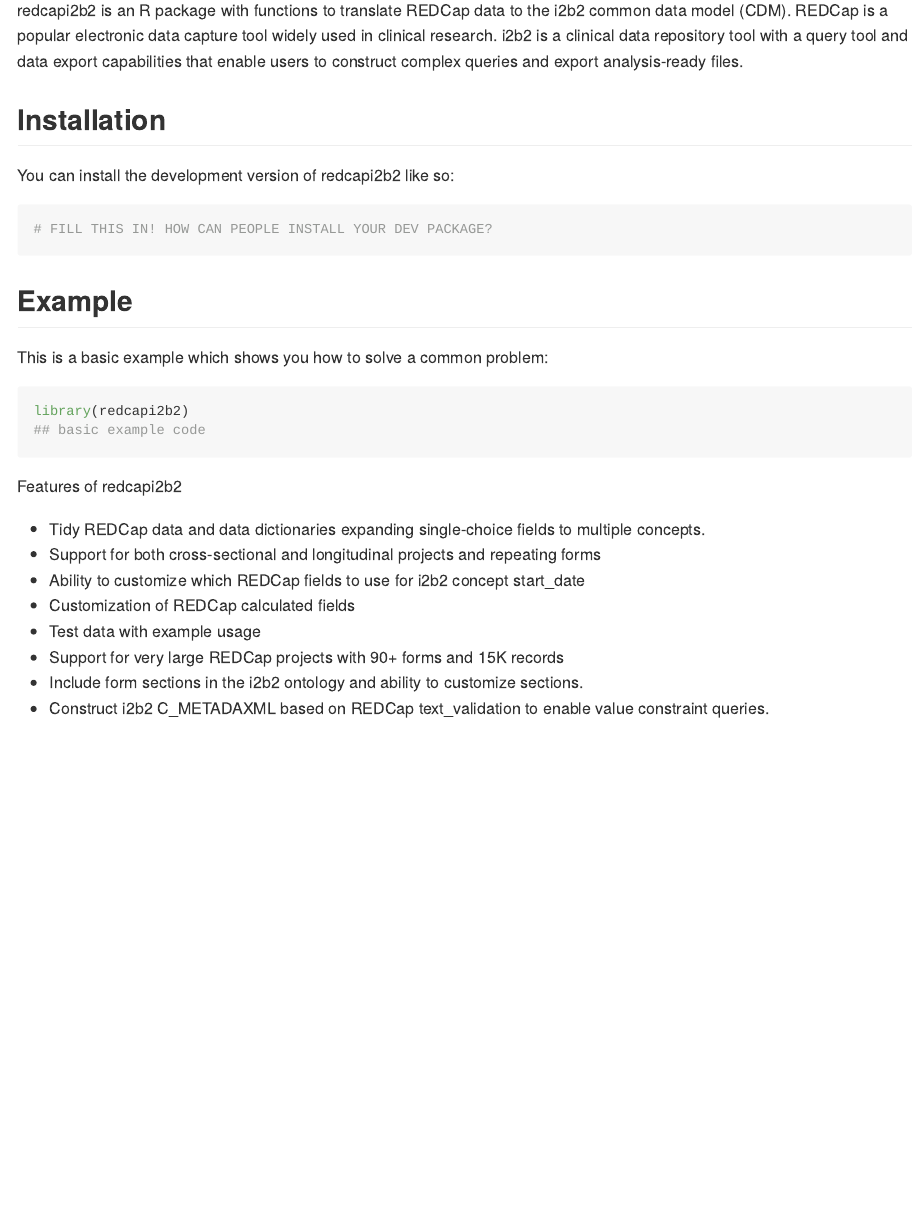
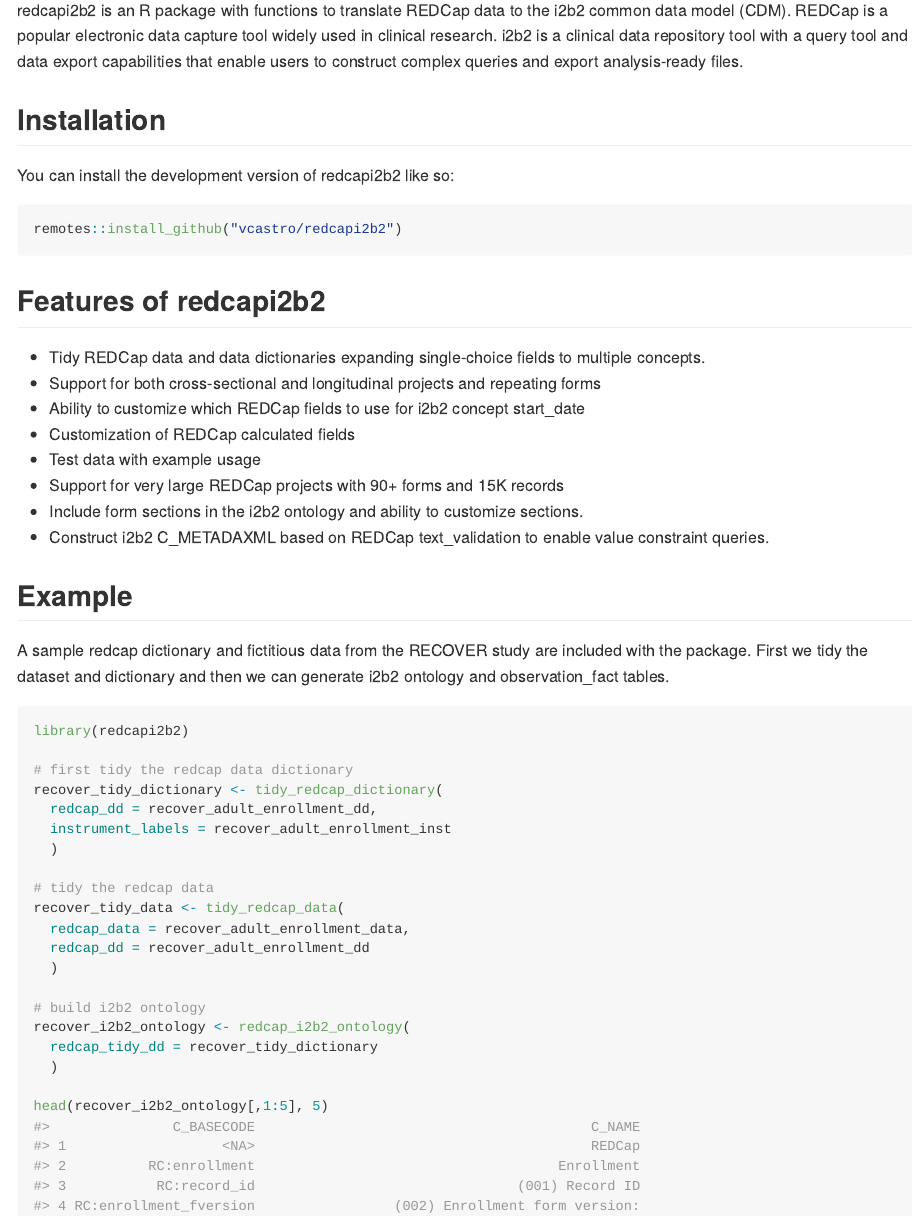
Before and after one commit to vcastro/redcapi2b2, an R Markdown document (README.Rmd): the page in a window 1100 px wide, from 280 px down. The pictures show the output file README.md that the author committed with the source, drawn offline in the style of GitHub.

Commit message:
update readme

````diff
--- a/README.Rmd
+++ b/README.Rmd
@@ -31,20 +31,12 @@
 
 You can install the development version of redcapi2b2 like so:
 
-``` r
-# FILL THIS IN! HOW CAN PEOPLE INSTALL YOUR DEV PACKAGE?
+```{r install, eval=FALSE}
+remotes::install_github("vcastro/redcapi2b2")
 ```
 
-## Example
 
-This is a basic example which shows you how to solve a common problem:
-
-```{r example}
-library(redcapi2b2)
-## basic example code
-```
-
-Features of redcapi2b2
+## Features of redcapi2b2
 
 * Tidy REDCap data and data dictionaries expanding single-choice fields to
 multiple concepts.
@@ -56,3 +48,32 @@
 * Include form sections in the i2b2 ontology and ability to customize sections.
 * Construct i2b2 C_METADAXML based on REDCap text_validation to enable value
 constraint queries.
+
+
+## Example
+
+A sample redcap dictionary and fictitious data from the RECOVER study are
+included with the package.  First we tidy the dataset and dictionary and then
+we can generate i2b2 ontology and observation_fact tables.
+
+```{r example}
+library(redcapi2b2)
+
+# first tidy the redcap data dictionary
+recover_tidy_dictionary <- tidy_redcap_dictionary(
+  redcap_dd = recover_adult_enrollment_dd,
+  instrument_labels = recover_adult_enrollment_inst
+  )
+
+# tidy the redcap data
+recover_tidy_data <- tidy_redcap_data(
+  redcap_data = recover_adult_enrollment_data,
+  redcap_dd = recover_adult_enrollment_dd
+  )
+
+# build i2b2 ontology
+recover_i2b2_ontology <- redcap_i2b2_ontology(
+  redcap_tidy_dd = recover_tidy_dictionary
+  )
+
+head(recover_i2b2_ontology[,1:5], 5)
````
Also changed, not shown: README.md, README.Rmd (10 more changed lines).
